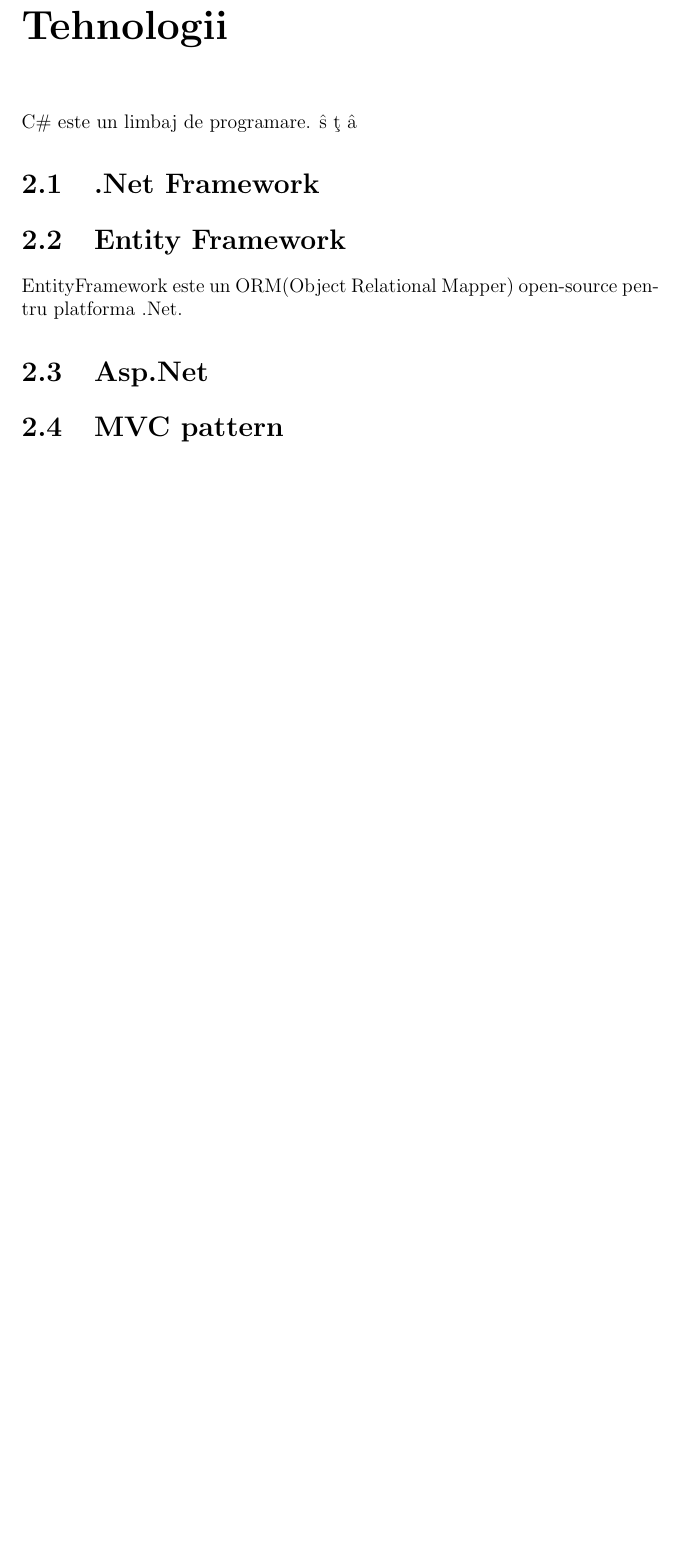
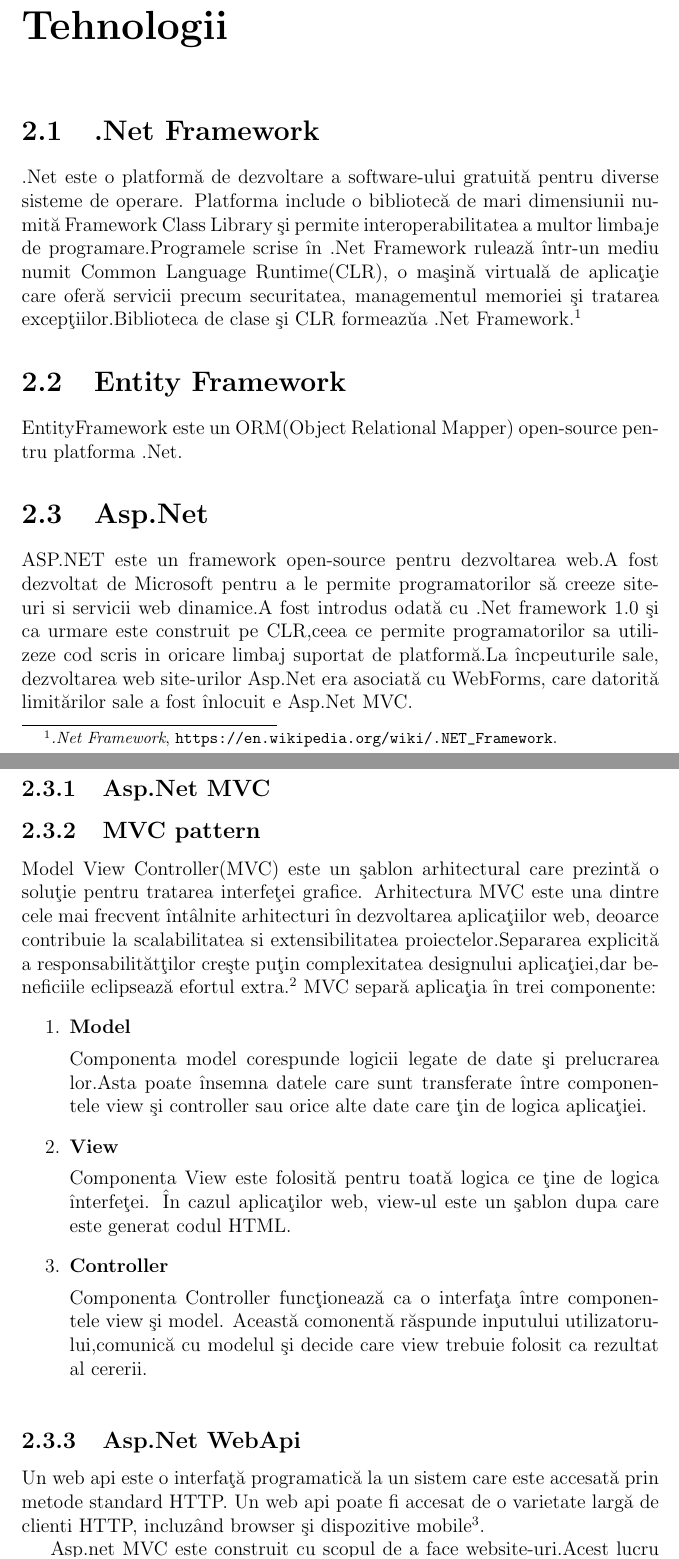
Before and after one commit to TheodorBogdan/Licenta, a LaTeX document (Lucrare.tex): part of page 7 of 8 before the commit and two parts of pages 7 and 8 of 12 after it, the two joined at a grey line, cut so that both start at the same text, the shorter picture padded with empty space. Compiled offline with pdfLaTeX.

Commit message:
About asp.net

```diff
--- a/Lucrare.tex
+++ b/Lucrare.tex
@@ -11,7 +11,9 @@
 \usepackage[
     backend=biber,
     style=verbose,
-    sorting=ynt
+	sorting=ynt,
+	maxbibnames=99,
+	maxcitenames=6
 ]{biblatex}
 \addbibresource{References.bib}
 
@@ -101,12 +104,49 @@
 
 		  Aplica\c tia \c si microserviciile pot c\u auta un serviciu \^inregistrat \^in server.
 \end{enumerate}
+
+
 \chapter{Tehnologii}
 
-C\# este un limbaj de programare. \^ s \c t \^a
-
 \section{.Net Framework}
+.Net este o platform\u a de dezvoltare a software-ului gratuit\u a pentru diverse sisteme de operare.
+Platforma include o bibliotec\u a de mari dimensiunii numit\u a Framework Class Library \c si permite interoperabilitatea
+a multor limbaje de programare.Programele scrise \^in .Net Framework ruleaz\u a \^intr-un mediu numit
+Common Language Runtime(CLR), o ma\c sin\u a virtual\u a de aplica\c tie care ofer\u a servicii precum
+securitatea, managementul memoriei \c si tratarea excep\c tiilor.Biblioteca de clase \c si CLR formeaz\u ua
+.Net Framework.\footcite{wikidotNet}
 \section{Entity Framework}
 EntityFramework este un ORM(Object Relational Mapper) open-source pentru platforma .Net.
 \section{Asp.Net}
-\section{MVC pattern}
+
+ASP.NET este un framework open-source pentru dezvoltarea web.A fost dezvoltat de Microsoft pentru a
+le permite programatorilor s\u a creeze site-uri si servicii web dinamice.A fost introdus odat\u a cu
+.Net framework 1.0 \c si ca urmare este construit pe CLR,ceea ce permite programatorilor sa utilizeze cod
+scris in oricare limbaj suportat de platform\u a.La \^incpeuturile sale, dezvoltarea web site-urilor Asp.Net
+era asociat\u a cu WebForms, care datorit\u a limit\u arilor sale a fost \^inlocuit e Asp.Net MVC.
+
+\subsection{Asp.Net MVC}
+
+
+\subsection{MVC pattern}
+Model View Controller(MVC) este un \c sablon arhitectural care prezint\u a o solu\c tie pentru tratarea interfe\c tei grafice.
+Arhitectura MVC este una dintre cele mai frecvent \^int\^alnite arhitecturi \^in dezvoltarea aplica\c tiilor web, deoarce
+contribuie la scalabilitatea si extensibilitatea proiectelor.Separarea explicit\u a a responsabilit\u at\c tilor
+cre\c ste pu\c tin complexitatea designului aplica\c tiei,dar beneficiile eclipseaz\u a efortul extra.\footcite{proAspNetMVC5Pattern}
+MVC separ\u a aplica\c tia \^in trei componente:
+\begin{enumerate}
+	\item \textbf{Model}
+
+		Componenta model corespunde logicii legate de date \c si prelucrarea lor.Asta poate \^insemna
+		datele care sunt transferate \^intre componentele view \c si controller sau orice alte date care \c tin de
+		logica aplica\c tiei.
+	\item \textbf{View}
+
+		Componenta View este folosit\u a pentru toat\u a logica ce \c tine de logica \^ interfe\c tei.
+		\^In cazul aplica\c tilor web, view-ul este un \c sablon dupa care este generat codul HTML.
+	\item \textbf{Controller}
+
+		Componenta Controller func\c tioneaz\u a ca o interfa\c ta \^intre componentele view \c si model.
+		Aceast\u a comonent\u a r\u aspunde inputului utilizatorului,comunic\u a cu modelul \c si decide
+		care view trebuie folosit ca rezultat al cererii.
+\end{enumerate}
@@ -112,0 +156,7 @@
+	\label{fig:MVCPattern}
+\end{figure}
+\subsection{Asp.Net WebApi}
+Un web api este o interfa\c t\u a programatic\u a la un sistem care este accesat\u a prin metode standard HTTP.
+Un web api poate fi accesat de o varietate larg\u a de clienti HTTP, incluz\^and browser \c si dispozitive mobile \footcite{evolvableWebApi}.
+
+Asp.net MVC este construit cu scopul de a face website-uri.Acest lucru este evident din func\c tionarea acestui framework,
```
Also changed, not shown: References.bib (+25 -0 lines), Images/MvcPattern.png (added), Lucrare.tex (16 more changed lines).
